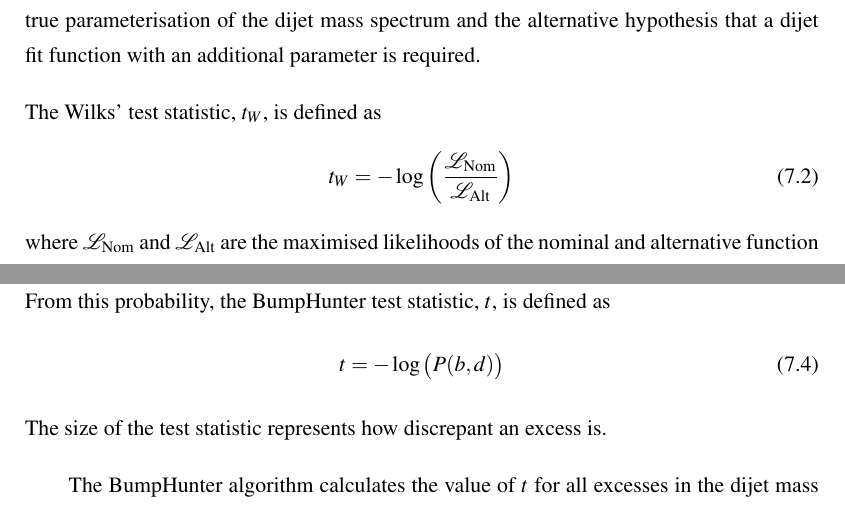
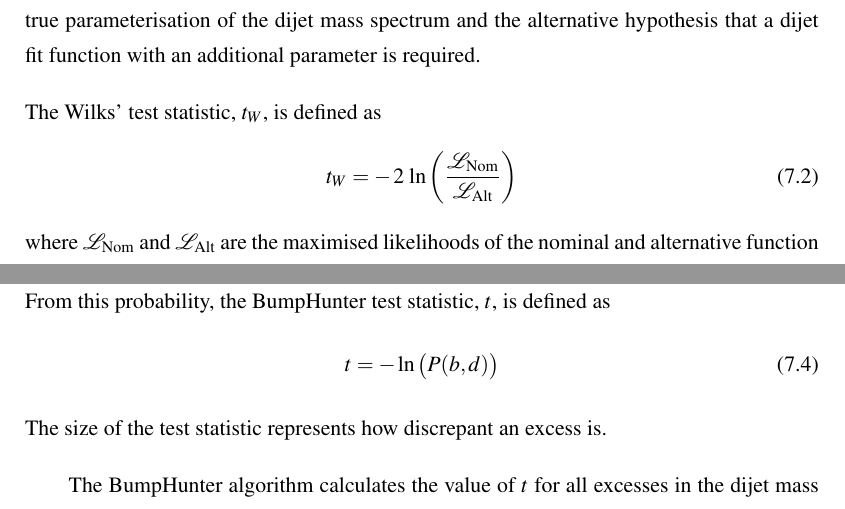
Before and after one commit to laurie97/UCL_Phd_Thesis, a LaTeX thesis (Thesis.tex, which reads Chapters/SearchPhase.tex): two parts of pages 120 and 122 of 201, joined at a grey line, cut so that both start at the same text. Compiled offline with pdfLaTeX.

Commit message:
Submission - 2 - with ln

```diff
--- a/Chapters/SearchPhase.tex
+++ b/Chapters/SearchPhase.tex
@@ -181,7 +181,7 @@ and the alternative hypothesis that a dijet fit function with an additional para
 \noindent
 The Wilks' test statistic, $t_W$, is defined as
 \begin{equation}
-  t_{W} = -\log{\left(\frac{\Like_{\text{Nom}}}{\Like_{\text{Alt}}}\right)}  \label{eqn:bkg-wilks}
+  t_{W} = -\,2\,\ln{\left(\frac{\Like_{\text{Nom}}}{\Like_{\text{Alt}}}\right)}  \label{eqn:bkg-wilks}
 \end{equation}
 where $\Like_{\text{Nom}}$ and $\Like_{\text{Alt}}$ are the maximised likelihoods of the nominal and alternative function respectively,
 using the definition of likelihood given in Equation~\ref{eqn:bkg-like}.
@@ -249,7 +249,7 @@ would occur in the background-only hypothesis in this set of bins:
 \noindent
 From this probability, the \bh{} test statistic, $t$, is defined as
 \begin{equation}
- t = -\log{\big(P(b,d)\big)}
+ t = -\ln{\big(P(b,d)\big)}
 \end{equation}
 The size of the test statistic represents how discrepant an excess is.
 
```
